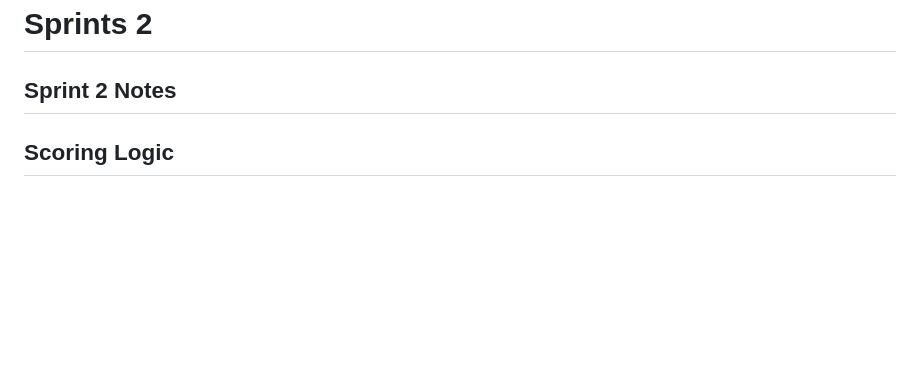
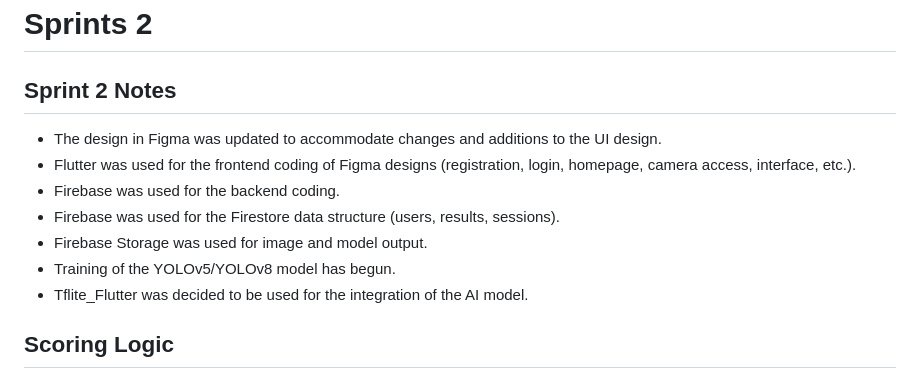
Before and after one commit to Bhryee/Point-and-Learn, a Markdown page: README.md, the part around the change. Drawn GitHub-style; blank space fills up the shorter version.

Commit message:
Update README.md
Signed-off-by: ikra nur hincal <109808068+hwli15@users.noreply.github.com>

```diff
--- a/README.md
+++ b/README.md
@@ -187,6 +187,13 @@ This distribution ensured a balanced and goal-oriented project management approa
 
 <h2>Sprint 2 Notes</h2>
 
+- The design in Figma was updated to accommodate changes and additions to the UI design.
+- Flutter was used for the frontend coding of Figma designs (registration, login, homepage, camera access, interface, etc.).
+- Firebase was used for the backend coding.
+- Firebase was used for the Firestore data structure (users, results, sessions).
+- Firebase Storage was used for image and model output.
+- Training of the YOLOv5/YOLOv8 model has begun.
+- Tflite_Flutter was decided to be used for the integration of the AI model.
 
 <h2>Scoring Logic</h2>
 
```
